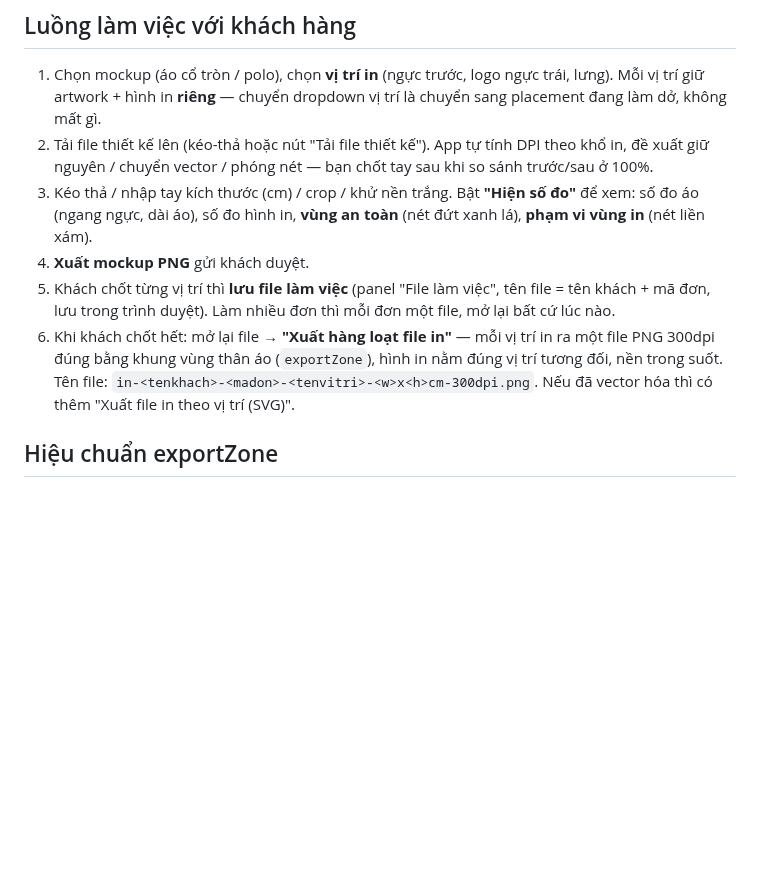
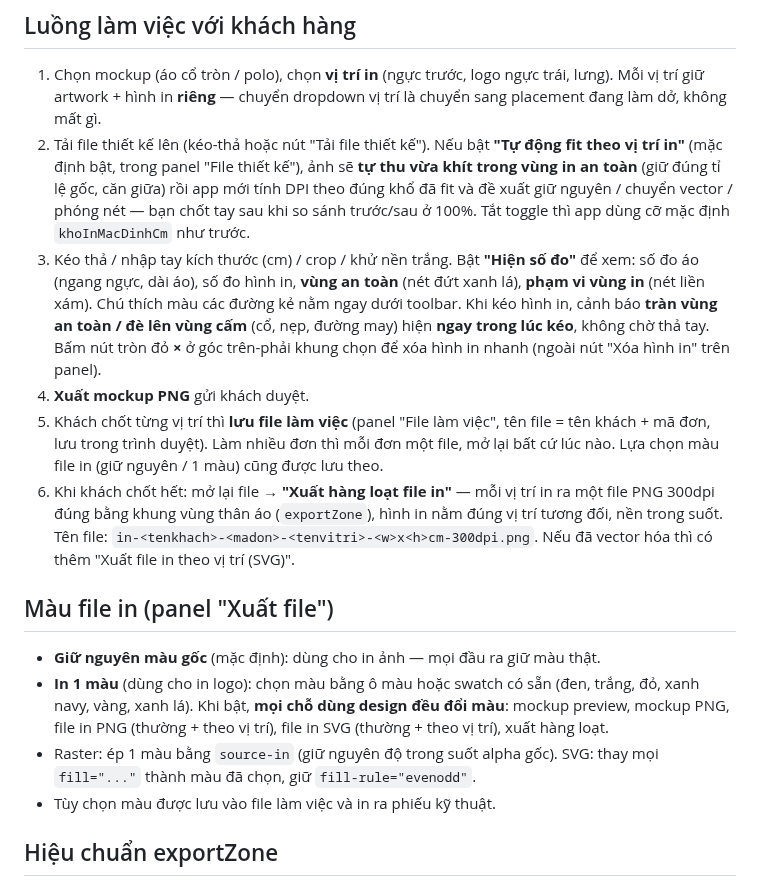
Before and after one commit to Masterhmh/Mockup, a Markdown page: README.md, the part around the change. Rendered like a GitHub page; blank space fills up the shorter version.

Commit message:
Them: tu fit khi tai anh, legend duong ke, nut xoa tren hinh, tuy chinh mau file in

```diff
--- a/README.md
+++ b/README.md
@@ -75,21 +75,40 @@ theo tỉ lệ, nút 🔒 luôn bật và hiển thị tỉ lệ đang khóa.
 1. Chọn mockup (áo cổ tròn / polo), chọn **vị trí in** (ngực trước, logo ngực
    trái, lưng). Mỗi vị trí giữ artwork + hình in **riêng** — chuyển dropdown
    vị trí là chuyển sang placement đang làm dở, không mất gì.
-2. Tải file thiết kế lên (kéo-thả hoặc nút "Tải file thiết kế"). App tự tính
-   DPI theo khổ in, đề xuất giữ nguyên / chuyển vector / phóng nét — bạn chốt
-   tay sau khi so sánh trước/sau ở 100%.
+2. Tải file thiết kế lên (kéo-thả hoặc nút "Tải file thiết kế"). Nếu bật
+   **"Tự động fit theo vị trí in"** (mặc định bật, trong panel "File thiết
+   kế"), ảnh sẽ **tự thu vừa khít trong vùng in an toàn** (giữ đúng tỉ lệ gốc,
+   căn giữa) rồi app mới tính DPI theo đúng khổ đã fit và đề xuất giữ nguyên /
+   chuyển vector / phóng nét — bạn chốt tay sau khi so sánh trước/sau ở 100%.
+   Tắt toggle thì app dùng cỡ mặc định `khoInMacDinhCm` như trước.
 3. Kéo thả / nhập tay kích thước (cm) / crop / khử nền trắng. Bật **"Hiện số
    đo"** để xem: số đo áo (ngang ngực, dài áo), số đo hình in, **vùng an
-   toàn** (nét đứt xanh lá), **phạm vi vùng in** (nét liền xám).
+   toàn** (nét đứt xanh lá), **phạm vi vùng in** (nét liền xám). Chú thích màu
+   các đường kẻ nằm ngay dưới toolbar. Khi kéo hình in, cảnh báo **tràn vùng
+   an toàn / đè lên vùng cấm** (cổ, nẹp, đường may) hiện **ngay trong lúc kéo**,
+   không chờ thả tay. Bấm nút tròn đỏ **×** ở góc trên-phải khung chọn để xóa
+   hình in nhanh (ngoài nút "Xóa hình in" trên panel).
 4. **Xuất mockup PNG** gửi khách duyệt.
 5. Khách chốt từng vị trí thì **lưu file làm việc** (panel "File làm việc",
    tên file = tên khách + mã đơn, lưu trong trình duyệt). Làm nhiều đơn thì
-   mỗi đơn một file, mở lại bất cứ lúc nào.
+   mỗi đơn một file, mở lại bất cứ lúc nào. Lựa chọn màu file in (giữ nguyên /
+   1 màu) cũng được lưu theo.
 6. Khi khách chốt hết: mở lại file → **"Xuất hàng loạt file in"** — mỗi vị trí
    in ra một file PNG 300dpi đúng bằng khung vùng thân áo (`exportZone`),
    hình in nằm đúng vị trí tương đối, nền trong suốt. Tên file:
    `in-<tenkhach>-<madon>-<tenvitri>-<w>x<h>cm-300dpi.png`.
    Nếu đã vector hóa thì có thêm "Xuất file in theo vị trí (SVG)".
+
+## Màu file in (panel "Xuất file")
+
+- **Giữ nguyên màu gốc** (mặc định): dùng cho in ảnh — mọi đầu ra giữ màu thật.
+- **In 1 màu** (dùng cho in logo): chọn màu bằng ô màu hoặc swatch có sẵn
+  (đen, trắng, đỏ, xanh navy, vàng, xanh lá). Khi bật, **mọi chỗ dùng design
+  đều đổi màu**: mockup preview, mockup PNG, file in PNG (thường + theo vị trí),
+  file in SVG (thường + theo vị trí), xuất hàng loạt.
+- Raster: ép 1 màu bằng `source-in` (giữ nguyên độ trong suốt alpha gốc).
+  SVG: thay mọi `fill="..."` thành màu đã chọn, giữ `fill-rule="evenodd"`.
+- Tùy chọn màu được lưu vào file làm việc và in ra phiếu kỹ thuật.
 
 ## Hiệu chuẩn exportZone
 
```
